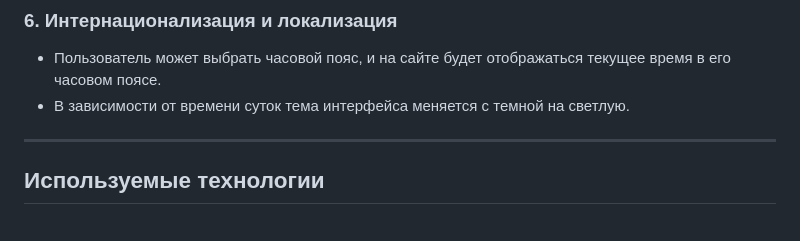
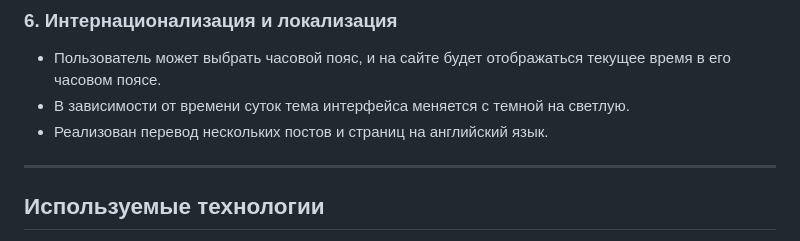
Before and after one commit to ribondareva/NewsPortal, a Markdown page: README.md, the part around the change. Rendered like a GitHub page.

```diff
--- a/README.md
+++ b/README.md
@@ -29,6 +29,7 @@
 ### 6. **Интернационализация и локализация**
 - Пользователь может выбрать часовой пояс, и на сайте будет отображаться текущее время в его часовом поясе.
 - В зависимости от времени суток тема интерфейса меняется с темной на светлую.
+- Реализован перевод нескольких постов и страниц на английский язык.
 
 ---
 
```
